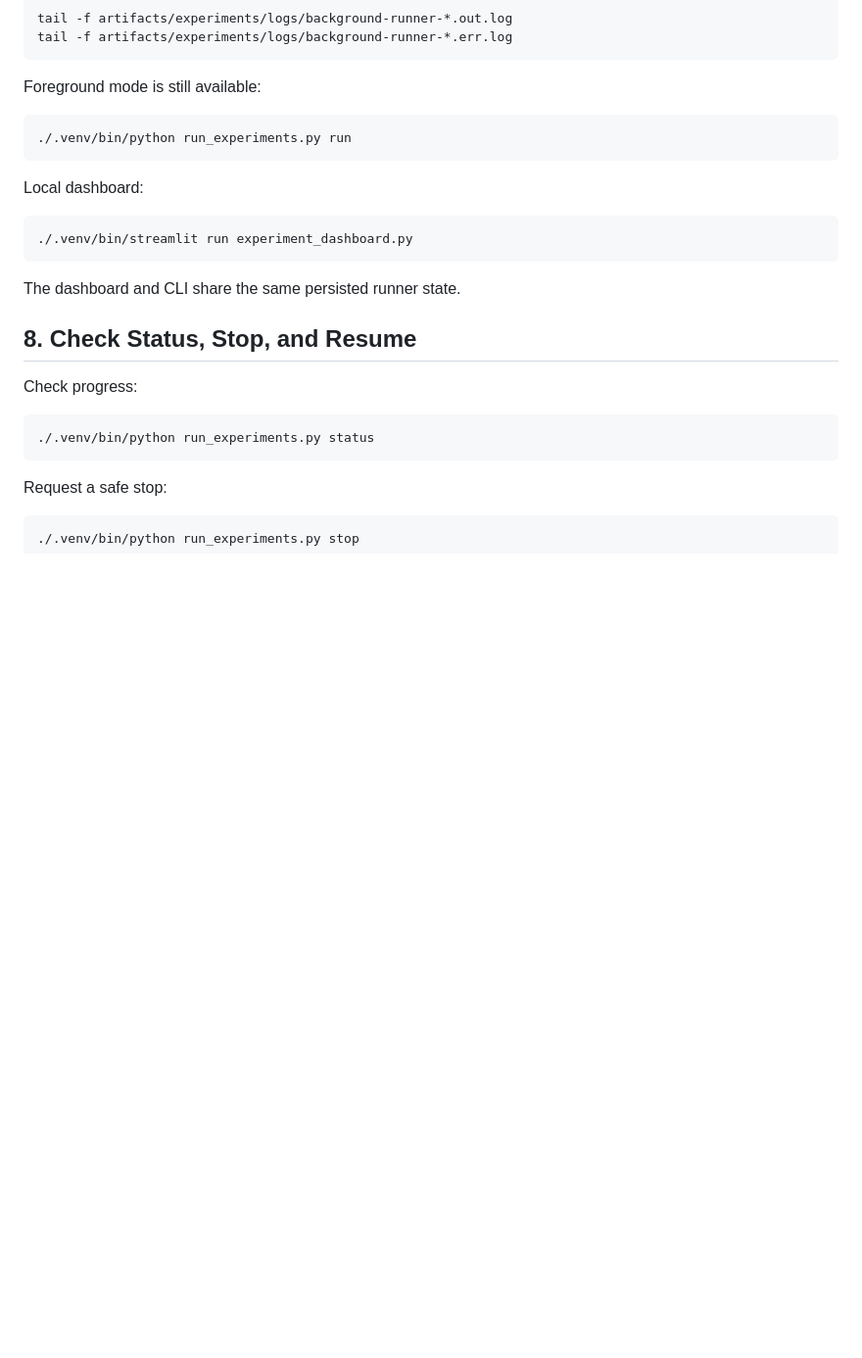
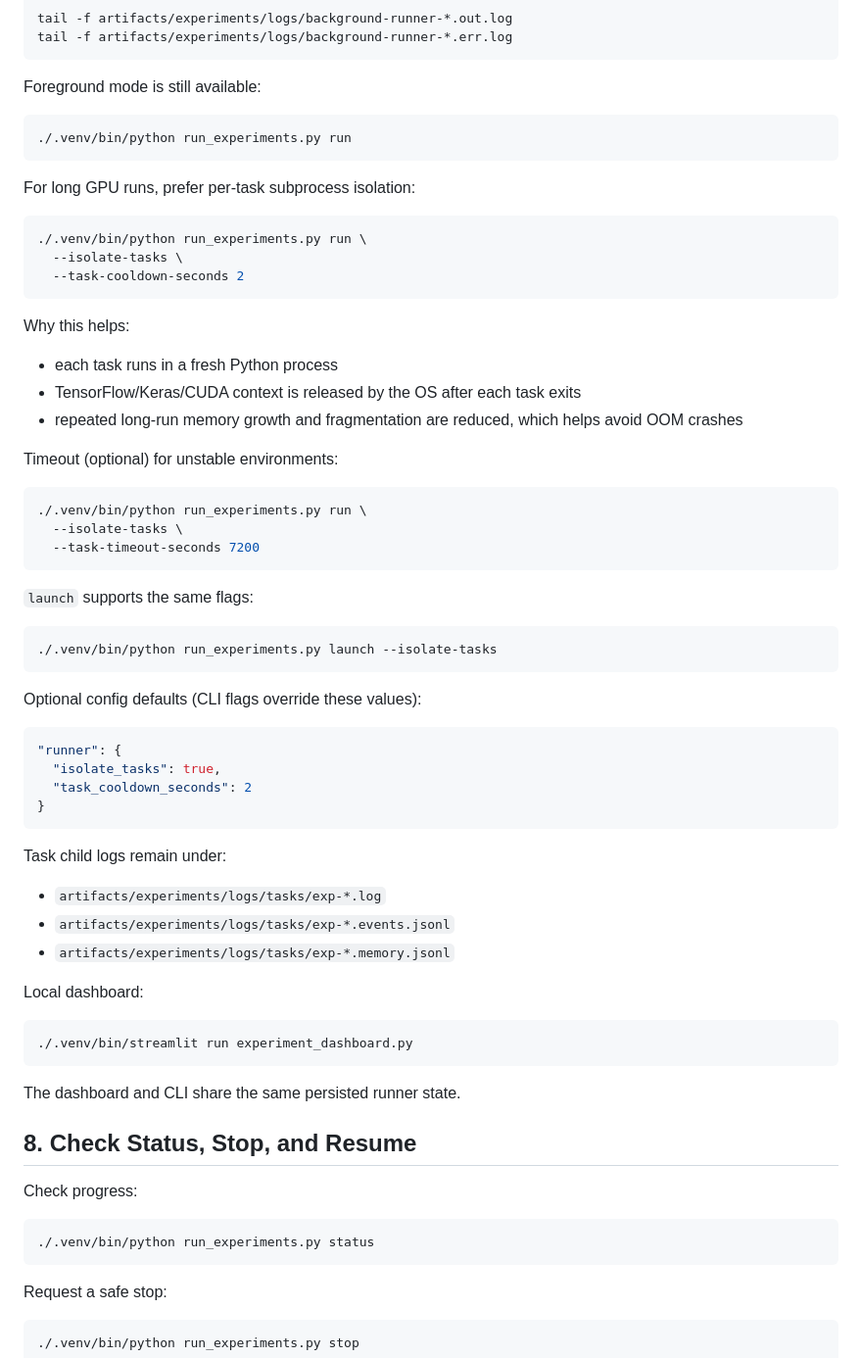
Before and after one commit to PepeuFBV/breast_cancer_analysis, a Markdown page: docs/quickstart.md, the part around the change. Shown at 98% size. Drawn GitHub-style; blank space fills up the shorter version.

Commit message:
docs(memory): document subprocess task isolation

````diff
--- a/docs/quickstart.md
+++ b/docs/quickstart.md
@@ -187,6 +187,49 @@ Foreground mode is still available:
 ./.venv/bin/python run_experiments.py run
 ```
 
+For long GPU runs, prefer per-task subprocess isolation:
+
+```bash
+./.venv/bin/python run_experiments.py run \
+  --isolate-tasks \
+  --task-cooldown-seconds 2
+```
+
+Why this helps:
+
+- each task runs in a fresh Python process
+- TensorFlow/Keras/CUDA context is released by the OS after each task exits
+- repeated long-run memory growth and fragmentation are reduced, which helps avoid OOM crashes
+
+Timeout (optional) for unstable environments:
+
+```bash
+./.venv/bin/python run_experiments.py run \
+  --isolate-tasks \
+  --task-timeout-seconds 7200
+```
+
+`launch` supports the same flags:
+
+```bash
+./.venv/bin/python run_experiments.py launch --isolate-tasks
+```
+
+Optional config defaults (CLI flags override these values):
+
+```json
+"runner": {
+  "isolate_tasks": true,
+  "task_cooldown_seconds": 2
+}
+```
+
+Task child logs remain under:
+
+- `artifacts/experiments/logs/tasks/exp-*.log`
+- `artifacts/experiments/logs/tasks/exp-*.events.jsonl`
+- `artifacts/experiments/logs/tasks/exp-*.memory.jsonl`
+
 Local dashboard:
 
 ```bash
````
